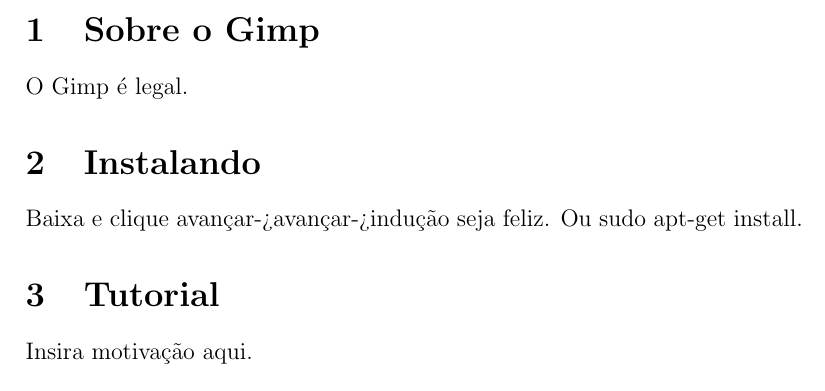
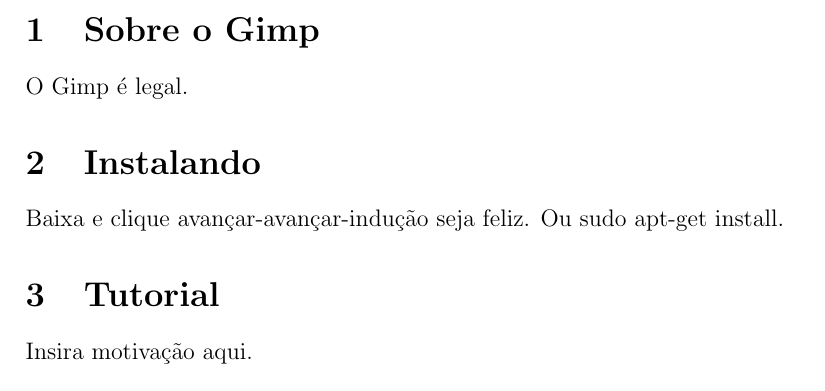
Before and after one commit to uspgamedev/Tutoriais, a LaTeX document (gimp/apostila-gimp.tex): part of page 1 of 6, cut so that both start at the same text. Compiled offline with pdfLaTeX.

Commit message:
[gimp] Removed arrows.

```diff
--- a/gimp/apostila-gimp.tex
+++ b/gimp/apostila-gimp.tex
@@ -18,7 +18,7 @@
   O Gimp é legal.
 
 \section{Instalando}
-  Baixa e clique avançar->avançar->indução seja feliz.
+  Baixa e clique avançar-avançar-indução seja feliz.
   Ou sudo apt-get install.
 
 \section{Tutorial}
```
